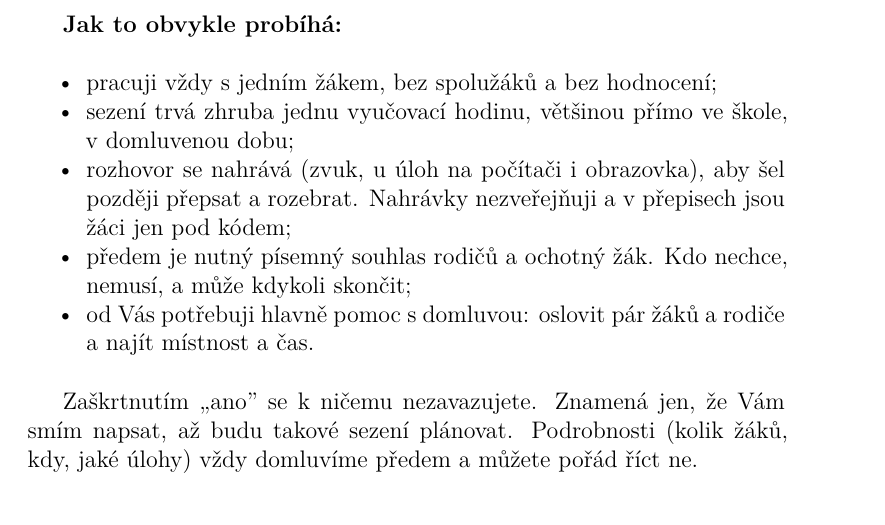
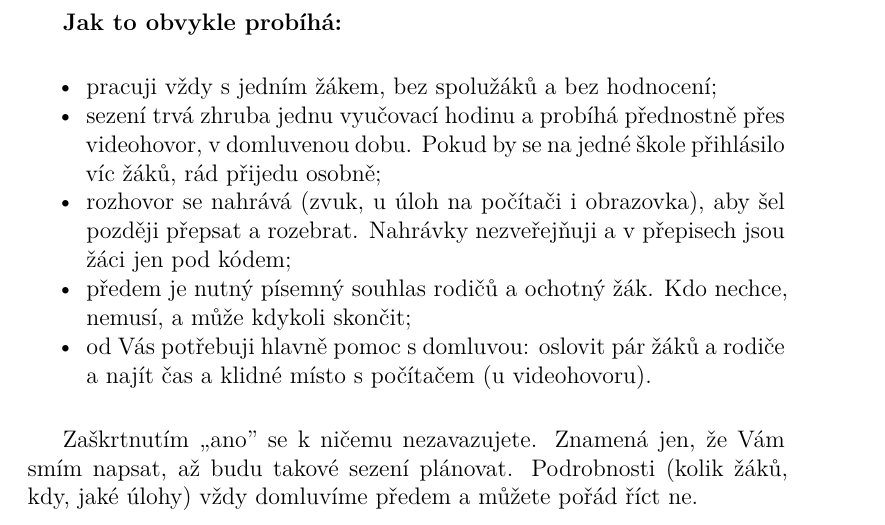
Before and after one commit to yetty/phd-public, a LaTeX book (judovo-overovani-historickeho-mysleni.tex): part of page 29 of 34, cut so that both start at the same text. Compiled offline with XeLaTeX.

Commit message:
yetty published a site update

```diff
--- a/judovo-overovani-historickeho-mysleni.tex
+++ b/judovo-overovani-historickeho-mysleni.tex
@@ -1456,8 +1456,9 @@ způsob, jak zjistit, jestli úloha opravdu měří to, co má, nebo jestli
 \item
   pracuji vždy s jedním žákem, bez spolužáků a bez hodnocení;
 \item
-  sezení trvá zhruba jednu vyučovací hodinu, většinou přímo ve škole,
-  v domluvenou dobu;
+  sezení trvá zhruba jednu vyučovací hodinu a probíhá přednostně
+  přes videohovor, v domluvenou dobu. Pokud by se na jedné škole
+  přihlásilo víc žáků, rád přijedu osobně;
 \item
   rozhovor se nahrává (zvuk, u úloh na počítači i obrazovka), aby šel
   později přepsat a rozebrat. Nahrávky nezveřejňuji a v přepisech jsou
@@ -1467,7 +1468,7 @@ způsob, jak zjistit, jestli úloha opravdu měří to, co má, nebo jestli
   nemusí, a může kdykoli skončit;
 \item
   od Vás potřebuji hlavně pomoc s domluvou: oslovit pár žáků a rodiče
-  a najít místnost a čas.
+  a najít čas a klidné místo s počítačem (u videohovoru).
 \end{itemize}
 
 Zaškrtnutím „ano'' se k ničemu nezavazujete. Znamená jen, že Vám smím
```
Also changed, not shown: judovo-overovani-historickeho-mysleni.pdf, 2 other files.
